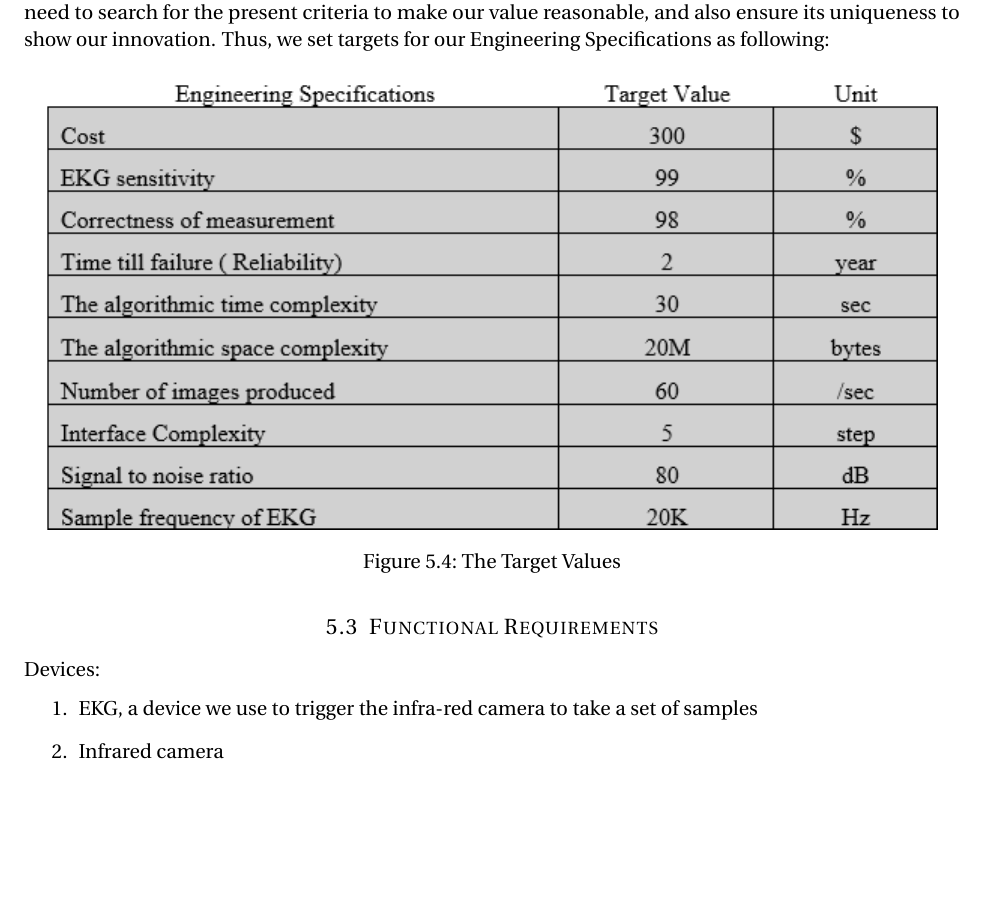
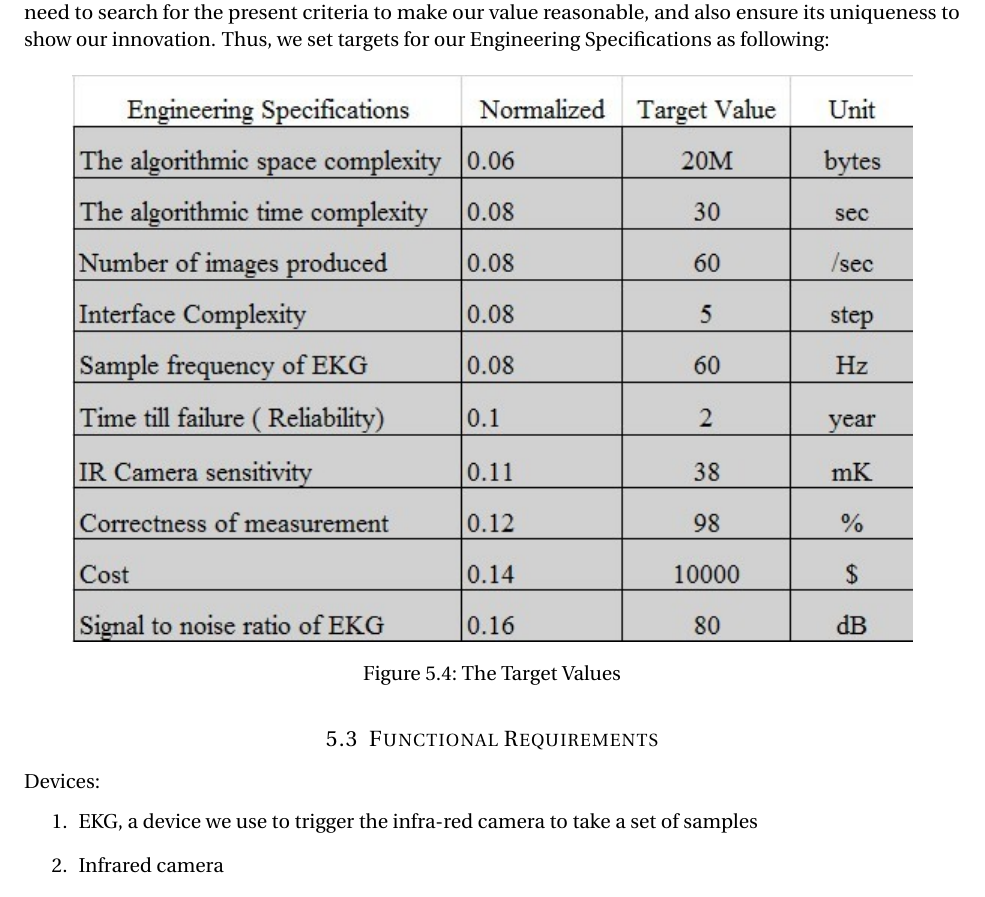
Before and after one commit to hackgoofer/ME-ECE450, a LaTeX document (DR1.tex): part of page 9 of 18, cut so that both start at the same text, the shorter picture padded with empty space. Compiled offline with pdfLaTeX.

Commit message:
Changed target.jpg

```diff
--- a/DR1.tex
+++ b/DR1.tex
@@ -226,7 +226,7 @@ Setting targets for Engineering Specifications that you just come up with is a k
 
 \begin{figure}[H]
 	\centering
-	\includegraphics[scale=1]{target.png}
+	\includegraphics[scale=1]{target.jpg}
 	\caption{The Target Values}
 \end{figure}
 
```
Also changed, not shown: target.jpg (renamed from targetrevised.jpg), target.png (deleted), target2.png (deleted).
